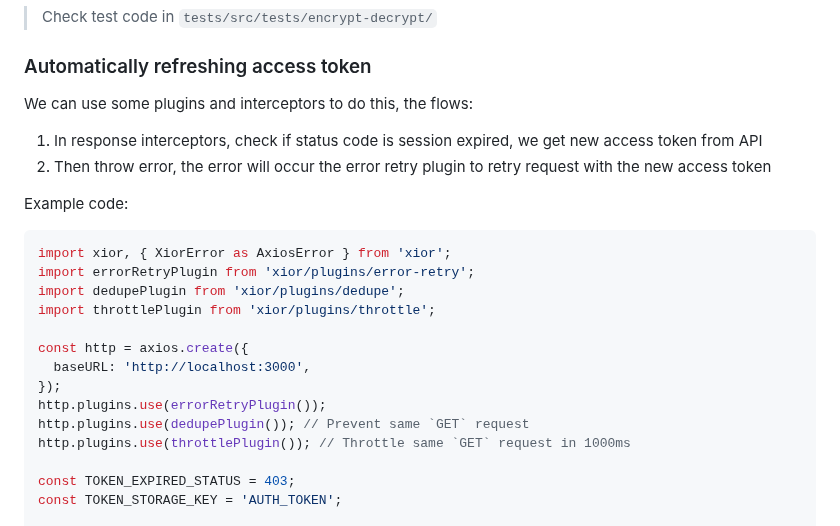
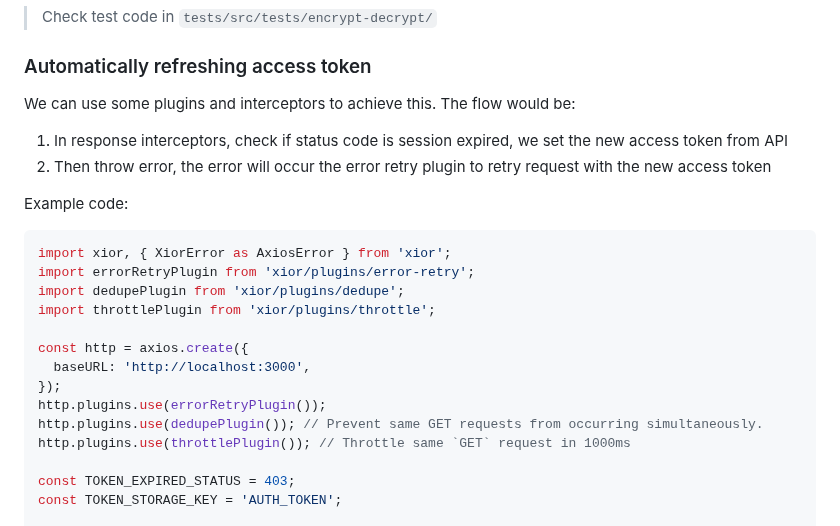
Before and after one commit to suhaotian/xior, a Markdown page: README.md, the part around the change. Rendered like a GitHub page.

Commit message:
chore: fix typo

```diff
--- a/README.md
+++ b/README.md
@@ -414,9 +414,9 @@ instance.interceptors.response.use((res) => {
 
 ### Automatically refreshing access token
 
-We can use some plugins and interceptors to do this, the flows:
-
-1. In response interceptors, check if status code is session expired, we get new access token from API
+We can use some plugins and interceptors to achieve this. The flow would be:
+
+1. In response interceptors, check if status code is session expired, we set the new access token from API
 2. Then throw error, the error will occur the error retry plugin to retry request with the new access token
 
 Example code:
@@ -431,7 +431,7 @@ const http = axios.create({
   baseURL: 'http://localhost:3000',
 });
 http.plugins.use(errorRetryPlugin());
-http.plugins.use(dedupePlugin()); // Prevent same `GET` request
+http.plugins.use(dedupePlugin()); // Prevent same GET requests from occurring simultaneously.
 http.plugins.use(throttlePlugin()); // Throttle same `GET` request in 1000ms
 
 const TOKEN_EXPIRED_STATUS = 403;
```
